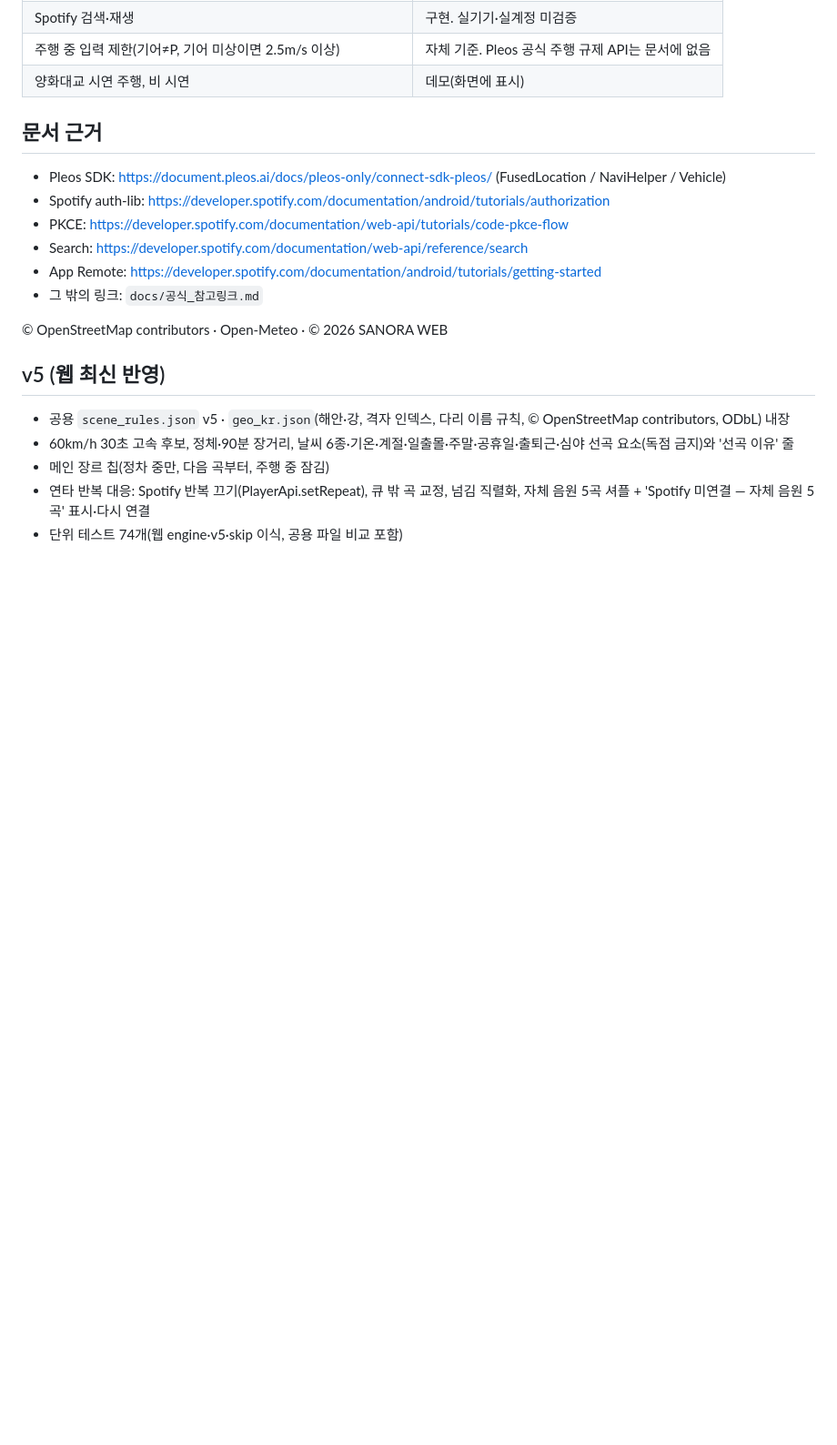
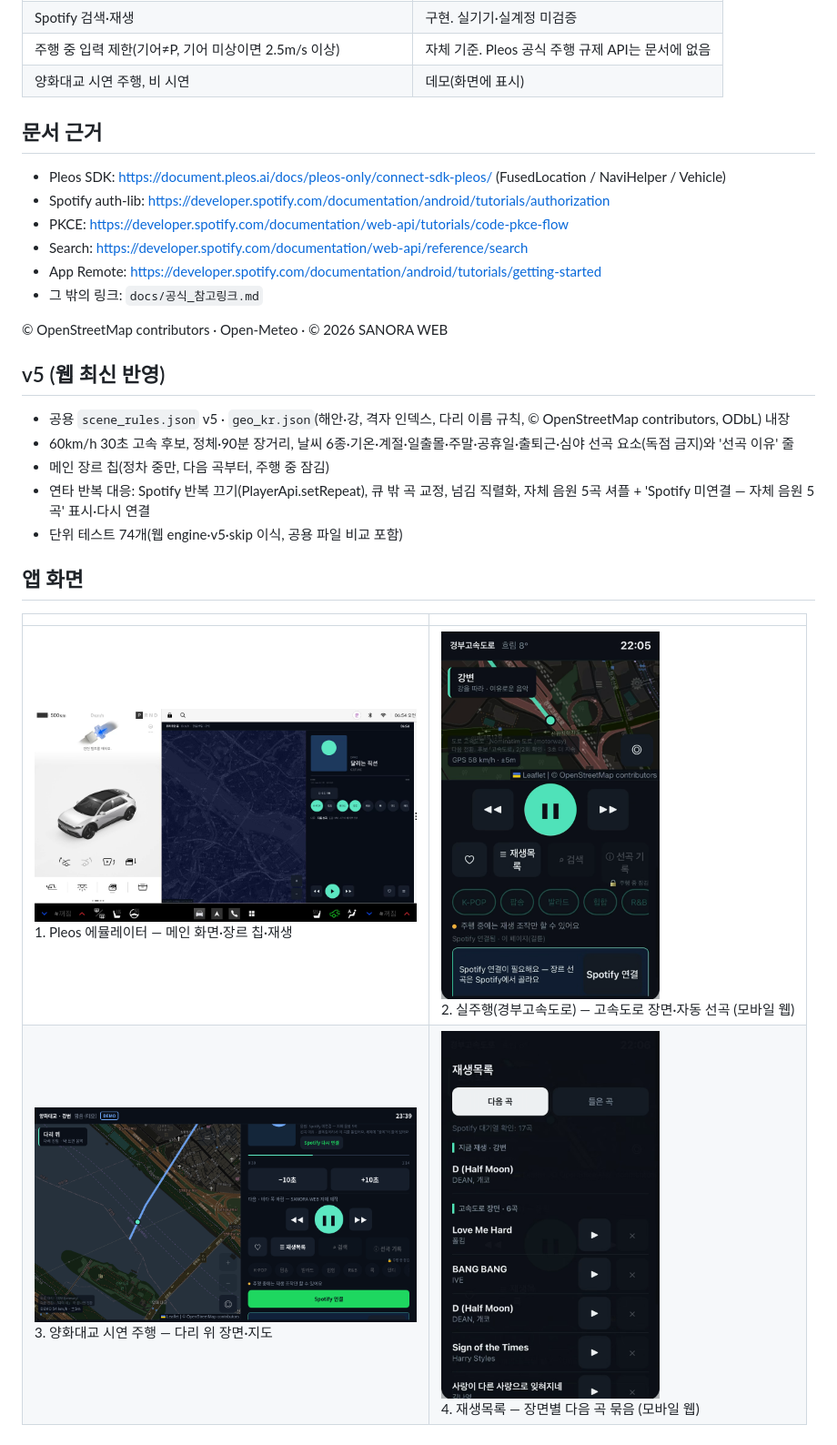
Before and after one commit to sanora-web/GILTUNE, a Markdown page: README.md, the part around the change. Shown at 91% size. Rendered like a GitHub page; pictures changed too: screenshots/01_pleos_emulator.png (added), screenshots/02_highway_autoplay.png (added), screenshots/03_bridge_map_genre.png (added); blank space fills up the shorter version.

Commit message:
앱 화면 캡처 추가

```diff
--- a/README.md
+++ b/README.md
@@ -120,3 +120,9 @@
 - 메인 장르 칩(정차 중만, 다음 곡부터, 주행 중 잠김)
 - 연타 반복 대응: Spotify 반복 끄기(PlayerApi.setRepeat), 큐 밖 곡 교정, 넘김 직렬화, 자체 음원 5곡 셔플 + 'Spotify 미연결 — 자체 음원 5곡' 표시·다시 연결
 - 단위 테스트 74개(웹 engine·v5·skip 이식, 공용 파일 비교 포함)
+
+## 앱 화면
+| | |
+|---|---|
+| <img src="screenshots/01_pleos_emulator.png" width="420"><br>1. Pleos 에뮬레이터 — 메인 화면·장르 칩·재생 | <img src="screenshots/02_highway_autoplay.png" width="240"><br>2. 실주행(경부고속도로) — 고속도로 장면·자동 선곡 (모바일 웹) |
+| <img src="screenshots/03_bridge_map_genre.png" width="420"><br>3. 양화대교 시연 주행 — 다리 위 장면·지도 | <img src="screenshots/04_scene_playlist.png" width="240"><br>4. 재생목록 — 장면별 다음 곡 묶음 (모바일 웹) |
```
